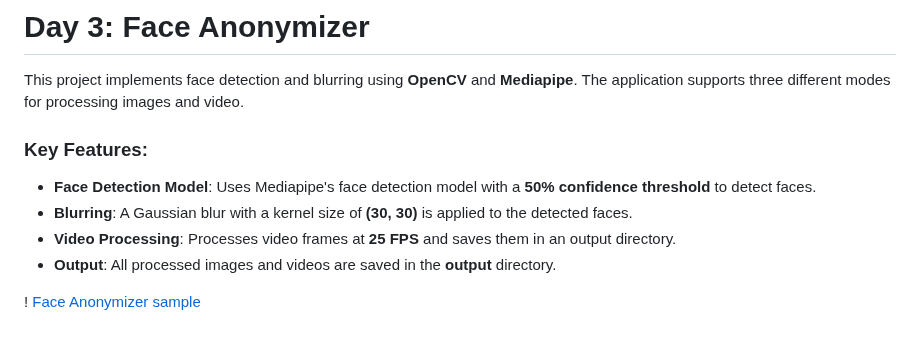
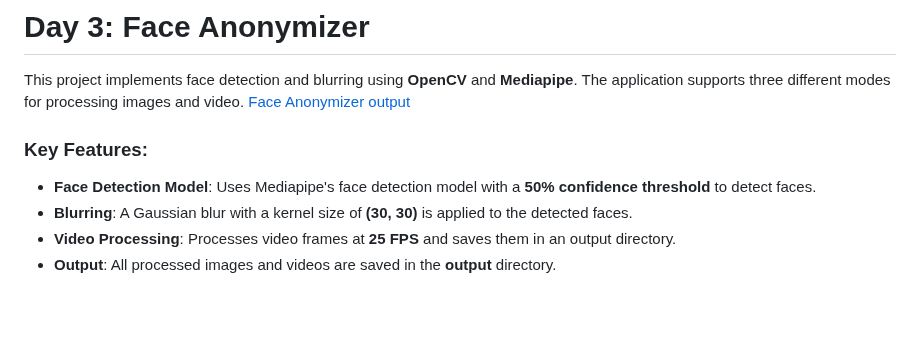
Before and after one commit to Ni2thin/30DaysOfComputerVision, a Markdown page: README.md, the part around the change. Drawn GitHub-style; blank space fills up the shorter version.

```diff
--- a/README.md
+++ b/README.md
@@ -136,11 +136,10 @@ Extendable to detect multiple colors by blending masks.
 # Day 3: Face Anonymizer
 
 This project implements face detection and blurring using **OpenCV** and **Mediapipe**. The application supports three different modes for processing images and video.
+[Face Anonymizer output](Images/face-blur.png)
 
 ### Key Features:
 - **Face Detection Model**: Uses Mediapipe's face detection model with a **50% confidence threshold** to detect faces.
 - **Blurring**: A Gaussian blur with a kernel size of **(30, 30)** is applied to the detected faces.
 - **Video Processing**: Processes video frames at **25 FPS** and saves them in an output directory.
 - **Output**: All processed images and videos are saved in the **output** directory.
-
-! [Face Anonymizer sample](Images/face-blur.png)
```
